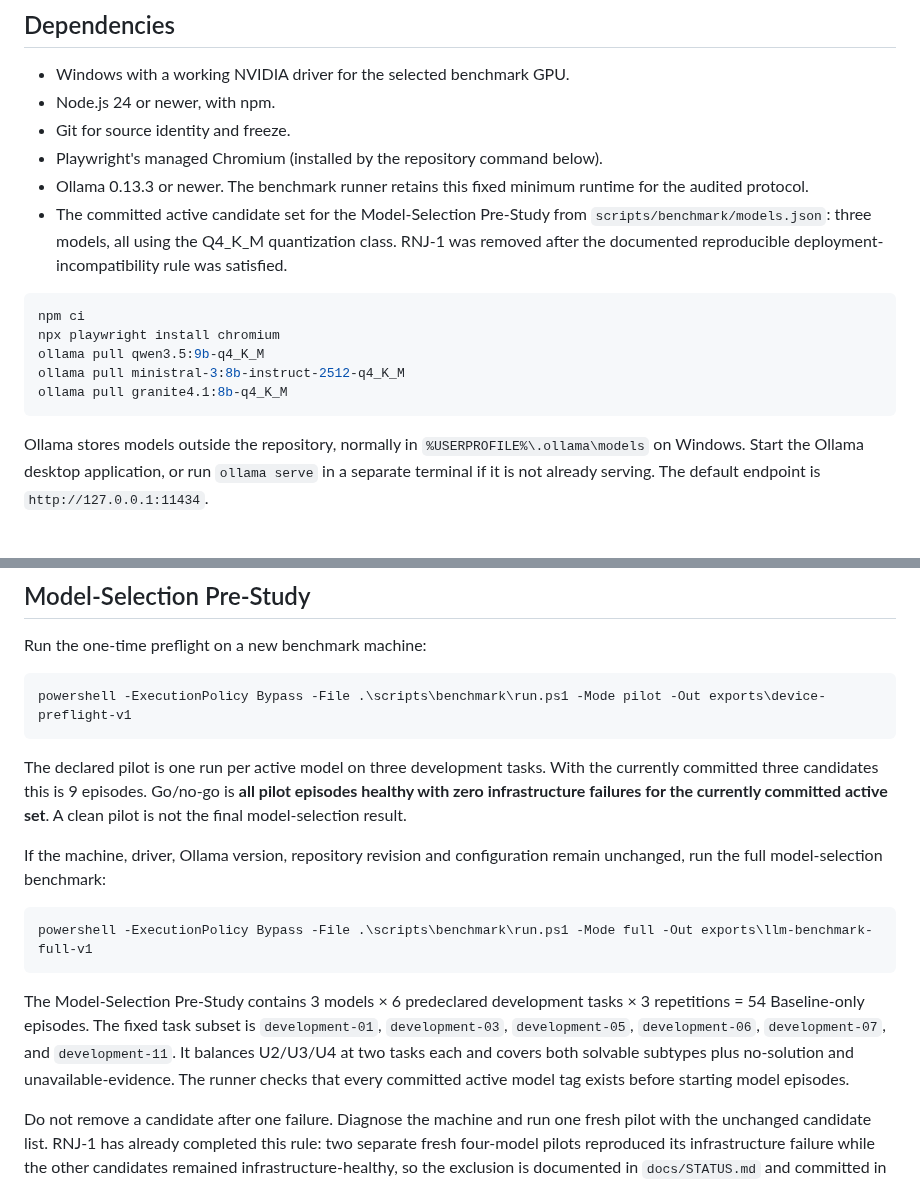
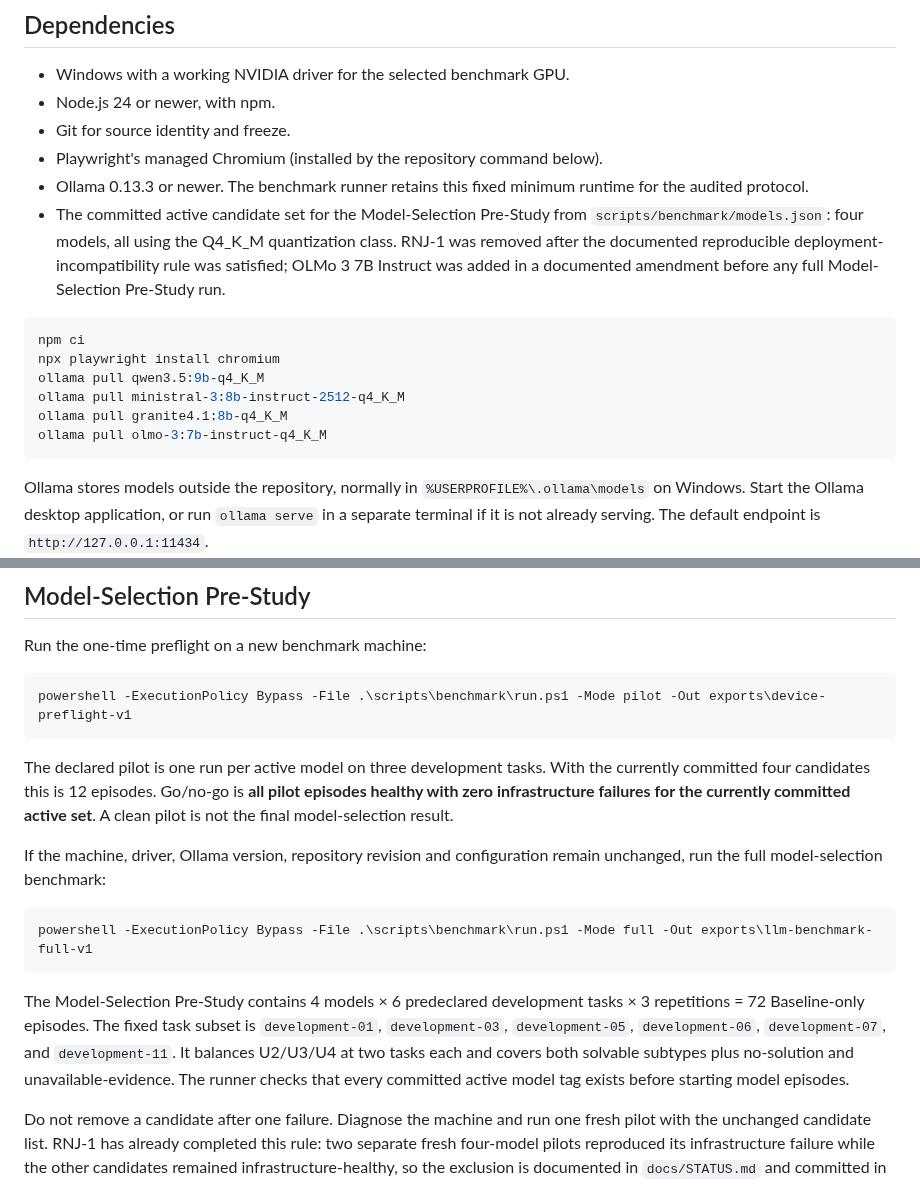
Before and after one commit to WincentCP/cua-constraint-agent, a Markdown page: docs/SETUP.md, 2 parts joined by grey strips. Rendered like a GitHub page; blank space fills up the shorter version.

Commit message:
Update setup for OLMo four-model set

````diff
--- a/docs/SETUP.md
+++ b/docs/SETUP.md
@@ -9,7 +9,7 @@ Run commands from the repository root on the benchmark machine.
 - Git for source identity and freeze.
 - Playwright's managed Chromium (installed by the repository command below).
 - Ollama 0.13.3 or newer. The benchmark runner retains this fixed minimum runtime for the audited protocol.
-- The committed active candidate set for the Model-Selection Pre-Study from `scripts/benchmark/models.json`: three models, all using the Q4_K_M quantization class. RNJ-1 was removed after the documented reproducible deployment-incompatibility rule was satisfied.
+- The committed active candidate set for the Model-Selection Pre-Study from `scripts/benchmark/models.json`: four models, all using the Q4_K_M quantization class. RNJ-1 was removed after the documented reproducible deployment-incompatibility rule was satisfied; OLMo 3 7B Instruct was added in a documented amendment before any full Model-Selection Pre-Study run.
 
 ```powershell
 npm ci
@@ -17,6 +17,7 @@ npx playwright install chromium
 ollama pull qwen3.5:9b-q4_K_M
 ollama pull ministral-3:8b-instruct-2512-q4_K_M
 ollama pull granite4.1:8b-q4_K_M
+ollama pull olmo-3:7b-instruct-q4_K_M
 ```
 
 Ollama stores models outside the repository, normally in `%USERPROFILE%\.ollama\models` on Windows. Start the Ollama desktop application, or run `ollama serve` in a separate terminal if it is not already serving. The default endpoint is `http://127.0.0.1:11434`.
@@ -48,7 +49,7 @@ Run the one-time preflight on a new benchmark machine:
 powershell -ExecutionPolicy Bypass -File .\scripts\benchmark\run.ps1 -Mode pilot -Out exports\device-preflight-v1
 ```
 
-The declared pilot is one run per active model on three development tasks. With the currently committed three candidates this is 9 episodes. Go/no-go is **all pilot episodes healthy with zero infrastructure failures for the currently committed active set**. A clean pilot is not the final model-selection result.
+The declared pilot is one run per active model on three development tasks. With the currently committed four candidates this is 12 episodes. Go/no-go is **all pilot episodes healthy with zero infrastructure failures for the currently committed active set**. A clean pilot is not the final model-selection result.
 
 If the machine, driver, Ollama version, repository revision and configuration remain unchanged, run the full model-selection benchmark:
 
@@ -56,7 +57,7 @@ If the machine, driver, Ollama version, repository revision and configuration re
 powershell -ExecutionPolicy Bypass -File .\scripts\benchmark\run.ps1 -Mode full -Out exports\llm-benchmark-full-v1
 ```
 
-The Model-Selection Pre-Study contains 3 models × 6 predeclared development tasks × 3 repetitions = 54 Baseline-only episodes. The fixed task subset is `development-01`, `development-03`, `development-05`, `development-06`, `development-07`, and `development-11`. It balances U2/U3/U4 at two tasks each and covers both solvable subtypes plus no-solution and unavailable-evidence. The runner checks that every committed active model tag exists before starting model episodes.
+The Model-Selection Pre-Study contains 4 models × 6 predeclared development tasks × 3 repetitions = 72 Baseline-only episodes. The fixed task subset is `development-01`, `development-03`, `development-05`, `development-06`, `development-07`, and `development-11`. It balances U2/U3/U4 at two tasks each and covers both solvable subtypes plus no-solution and unavailable-evidence. The runner checks that every committed active model tag exists before starting model episodes.
 
 Do not remove a candidate after one failure. Diagnose the machine and run one fresh pilot with the unchanged candidate list. RNJ-1 has already completed this rule: two separate fresh four-model pilots reproduced its infrastructure failure while the other candidates remained infrastructure-healthy, so the exclusion is documented in `docs/STATUS.md` and committed in `scripts/benchmark/models.json`. Any future exclusion must follow the same rule. Never exclude a model for poor VDA or slow inference.
 
````
